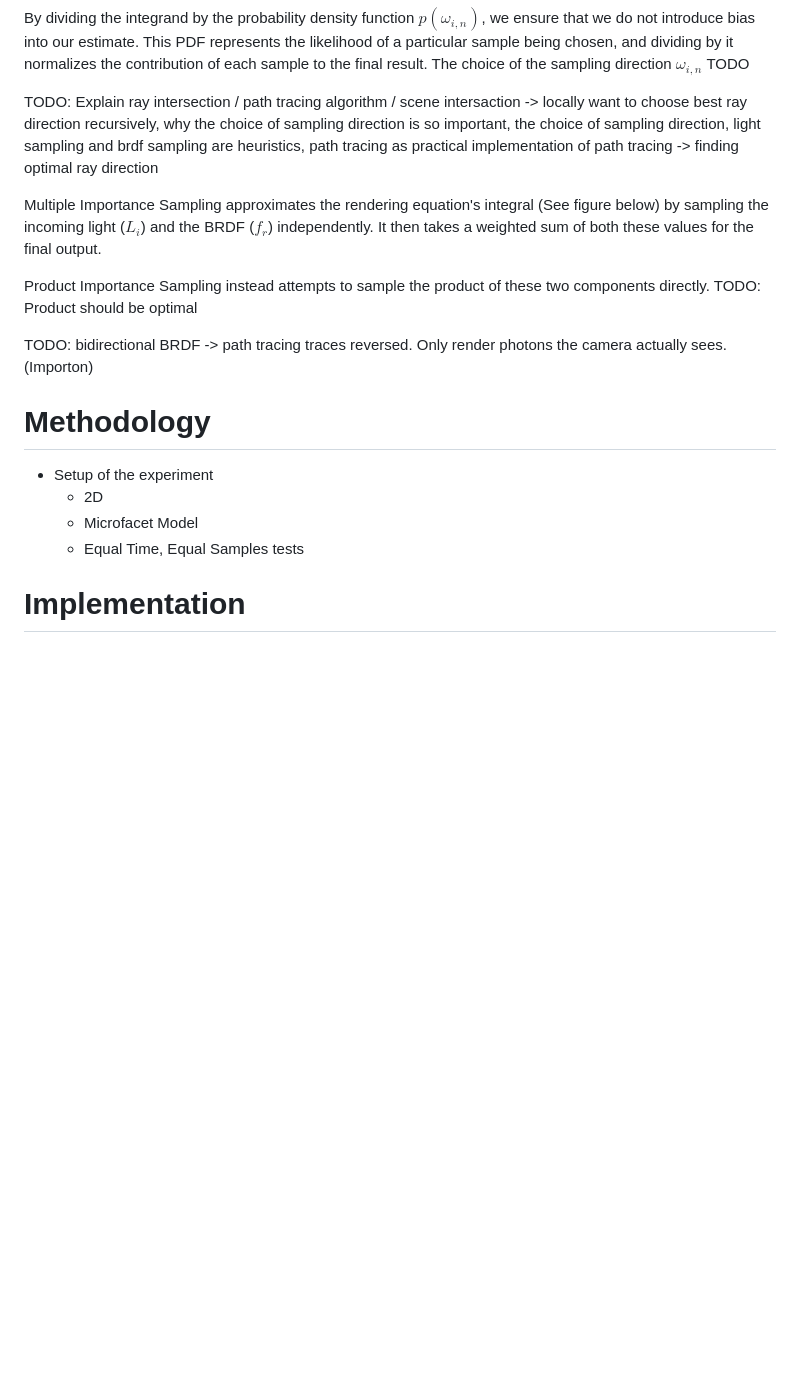
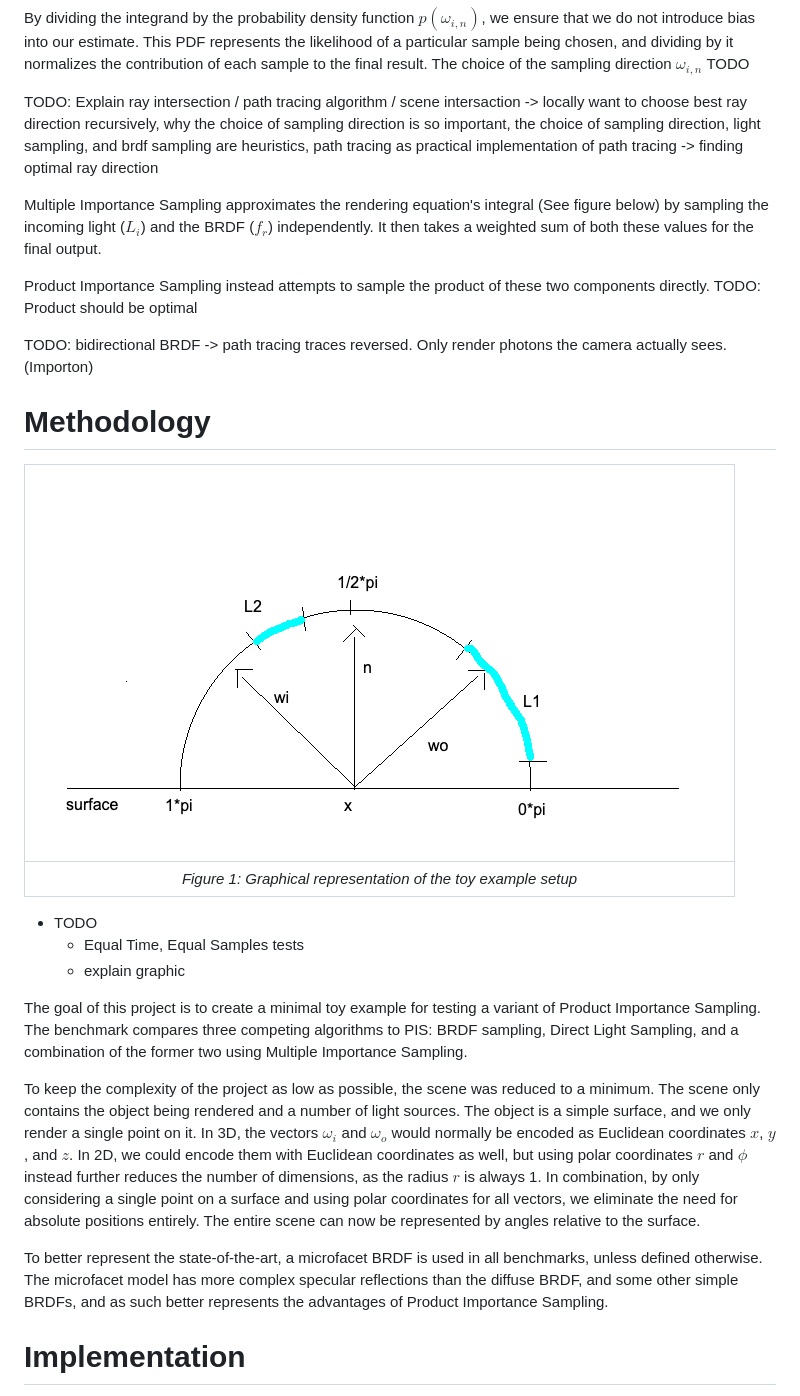
Before and after one commit to TheMejmun/Product-Importance-Sampling, a Markdown page: REPORT.md, the part around the change. Drawn GitHub-style; pictures changed too: pis_toy_graphic.png (added); blank space fills up the shorter version.

Commit message:
WIP report

```diff
--- a/REPORT.md
+++ b/REPORT.md
@@ -20,7 +20,7 @@ This PDF represents the likelihood of a particular sample being chosen, and divi
 of each sample to the final result.
 The choice of the sampling direction $\omega_{i,n}$ TODO
 
-TODO: Explain ray intersection / path tracing algorithm / scene intersaction -> locally want to choose best ray direction recursively, why the choice of sampling direction is so important, the choice of sampling direction, light sampling and brdf sampling are heuristics, path tracing as practical implementation of path tracing -> finding optimal ray direction
+TODO: Explain ray intersection / path tracing algorithm / scene intersaction -> locally want to choose best ray direction recursively, why the choice of sampling direction is so important, the choice of sampling direction, light sampling, and brdf sampling are heuristics, path tracing as practical implementation of path tracing -> finding optimal ray direction
 
 Multiple Importance Sampling approximates the rendering equation's integral (See figure below) by sampling the incoming
 light ($L_i$) and the BRDF ($f_r$) independently.
@@ -33,10 +33,27 @@ TODO: bidirectional BRDF -> path tracing traces reversed. Only render photons th
 
 # Methodology
 
-- Setup of the experiment
-    - 2D
-    - Microfacet Model
+|        ![PIS toy example graphic](pis_toy_graphic.png)        |
+|:-------------------------------------------------------------:|
+| _Figure 1: Graphical representation of the toy example setup_ |
+
+- TODO
     - Equal Time, Equal Samples tests
+    - explain graphic
+
+The goal of this project is to create a minimal toy example for testing a variant of Product Importance Sampling.
+The benchmark compares three competing algorithms to PIS: BRDF sampling, Direct Light Sampling, and a combination of the former two using Multiple Importance Sampling.
+
+To keep the complexity of the project as low as possible, the scene was reduced to a minimum.
+The scene only contains the object being rendered and a number of light sources.
+The object is a simple surface, and we only render a single point on it.
+In 3D, the vectors $\omega_i$ and $\omega_o$ would normally be encoded as Euclidean coordinates $x$, $y$, and $z$.
+In 2D, we could encode them with Euclidean coordinates as well, but using polar coordinates $r$ and $\phi$ instead further reduces the number of dimensions, as the radius $r$ is always 1.
+In combination, by only considering a single point on a surface and using polar coordinates for all vectors, we eliminate the need for absolute positions entirely.
+The entire scene can now be represented by angles relative to the surface.
+
+To better represent the state-of-the-art, a microfacet BRDF is used in all benchmarks, unless defined otherwise.
+The microfacet model has more complex specular reflections than the diffuse BRDF, and some other simple BRDFs, and as such better represents the advantages of Product Importance Sampling.
 
 # Implementation
 
```
